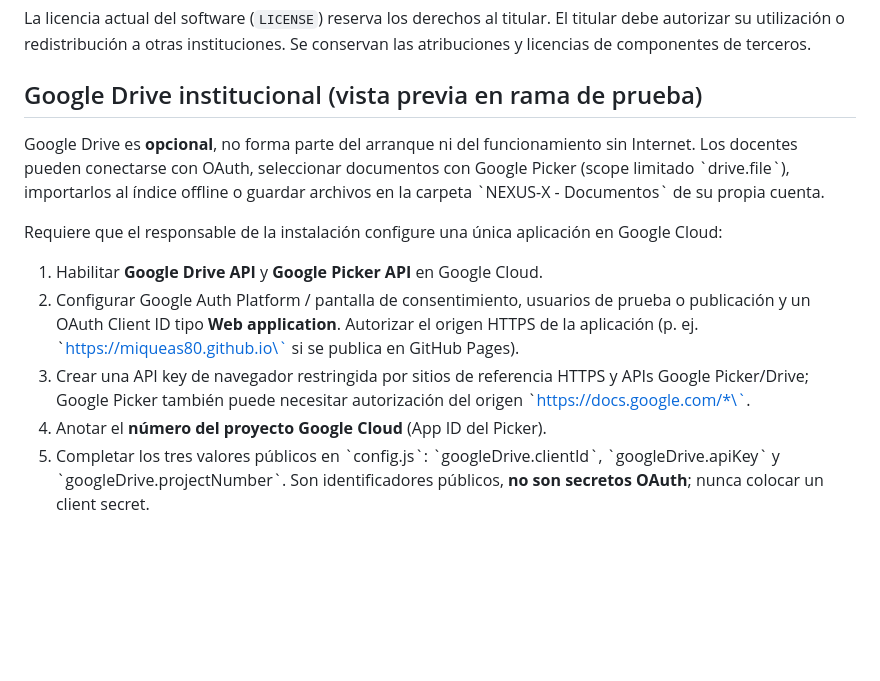
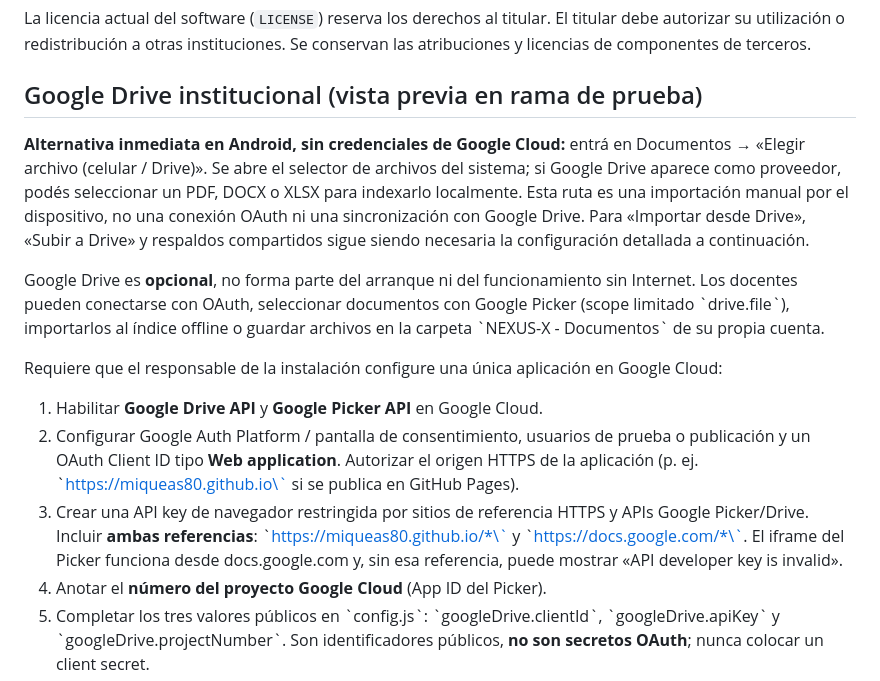
Before and after one commit to miqueas80/laboratorio-universal, a Markdown page: README.md, the part around the change. GitHub-like rendering; blank space fills up the shorter version.

Commit message:
fix(drive): offer safe Android/Drive file-picker fallback

```diff
--- a/README.md
+++ b/README.md
@@ -32,13 +32,15 @@ La licencia actual del software (`LICENSE`) reserva los derechos al titular. El
 
 ## Google Drive institucional (vista previa en rama de prueba)
 
+**Alternativa inmediata en Android, sin credenciales de Google Cloud:** entrá en Documentos → «Elegir archivo (celular / Drive)». Se abre el selector de archivos del sistema; si Google Drive aparece como proveedor, podés seleccionar un PDF, DOCX o XLSX para indexarlo localmente. Esta ruta es una importación manual por el dispositivo, no una conexión OAuth ni una sincronización con Google Drive. Para «Importar desde Drive», «Subir a Drive» y respaldos compartidos sigue siendo necesaria la configuración detallada a continuación.
+
 Google Drive es **opcional**, no forma parte del arranque ni del funcionamiento sin Internet. Los docentes pueden conectarse con OAuth, seleccionar documentos con Google Picker (scope limitado \`drive.file\`), importarlos al índice offline o guardar archivos en la carpeta \`NEXUS-X - Documentos\` de su propia cuenta.
 
 Requiere que el responsable de la instalación configure una única aplicación en Google Cloud:
 
 1. Habilitar **Google Drive API** y **Google Picker API** en Google Cloud.
 2. Configurar Google Auth Platform / pantalla de consentimiento, usuarios de prueba o publicación y un OAuth Client ID tipo **Web application**. Autorizar el origen HTTPS de la aplicación (p. ej. \`https://miqueas80.github.io\` si se publica en GitHub Pages).
-3. Crear una API key de navegador restringida por sitios de referencia HTTPS y APIs Google Picker/Drive; Google Picker también puede necesitar autorización del origen \`https://docs.google.com/*\`.
+3. Crear una API key de navegador restringida por sitios de referencia HTTPS y APIs Google Picker/Drive. Incluir **ambas referencias**: \`https://miqueas80.github.io/*\` y \`https://docs.google.com/*\`. El iframe del Picker funciona desde docs.google.com y, sin esa referencia, puede mostrar «API developer key is invalid».
 4. Anotar el **número del proyecto Google Cloud** (App ID del Picker).
 5. Completar los tres valores públicos en \`config.js\`: \`googleDrive.clientId\`, \`googleDrive.apiKey\` y \`googleDrive.projectNumber\`. Son identificadores públicos, **no son secretos OAuth**; nunca colocar un client secret.
 6. Abrir NEXUS-X HTTPS -> Documentos -> Conectar Google Drive. La primera pulsación carga Google Identity Services; la siguiente abre el consentimiento (para evitar el bloqueo de ventanas emergentes). Elegir **Importar desde Drive** o **Subir archivo a Drive**.
```
